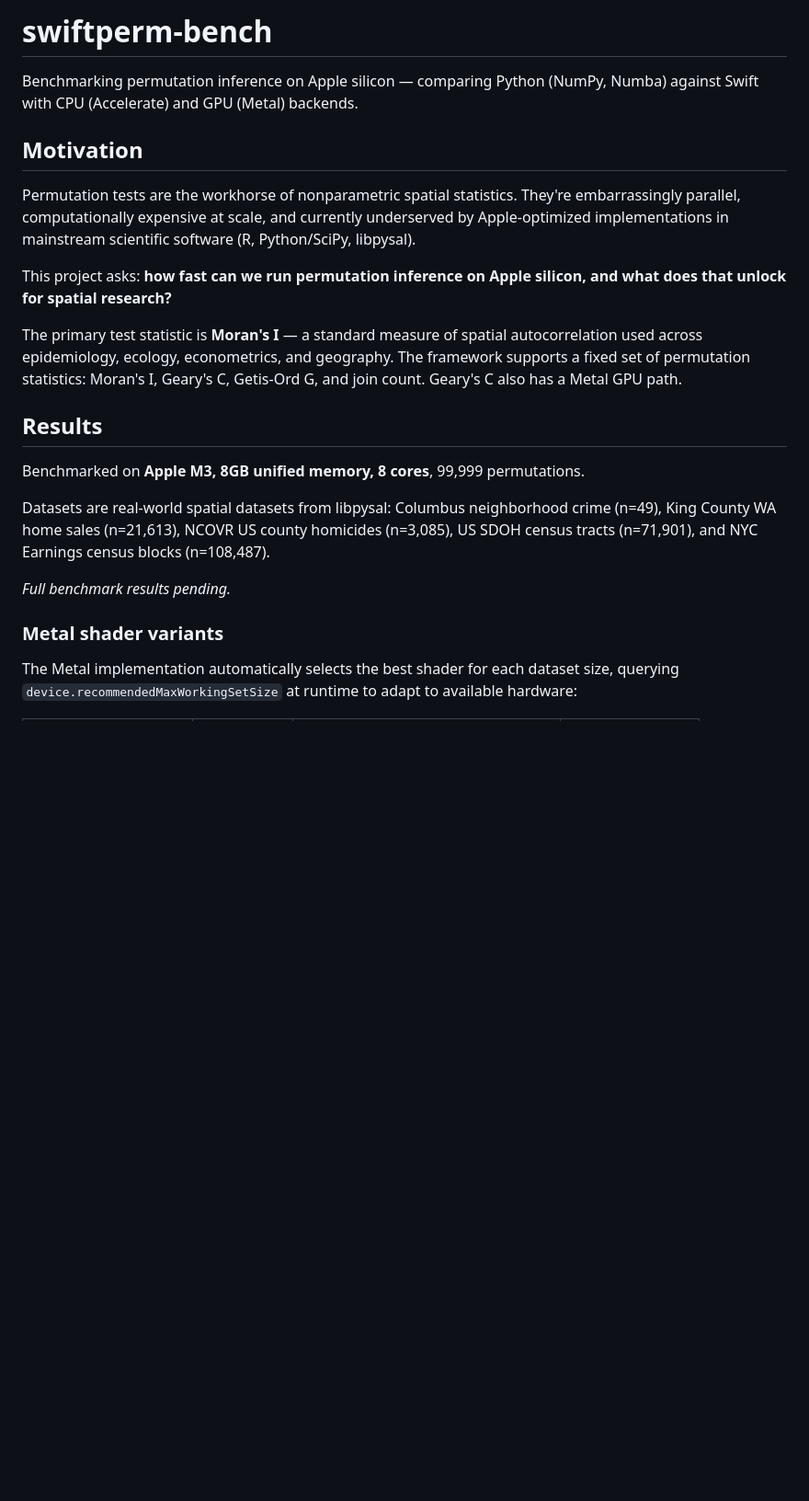
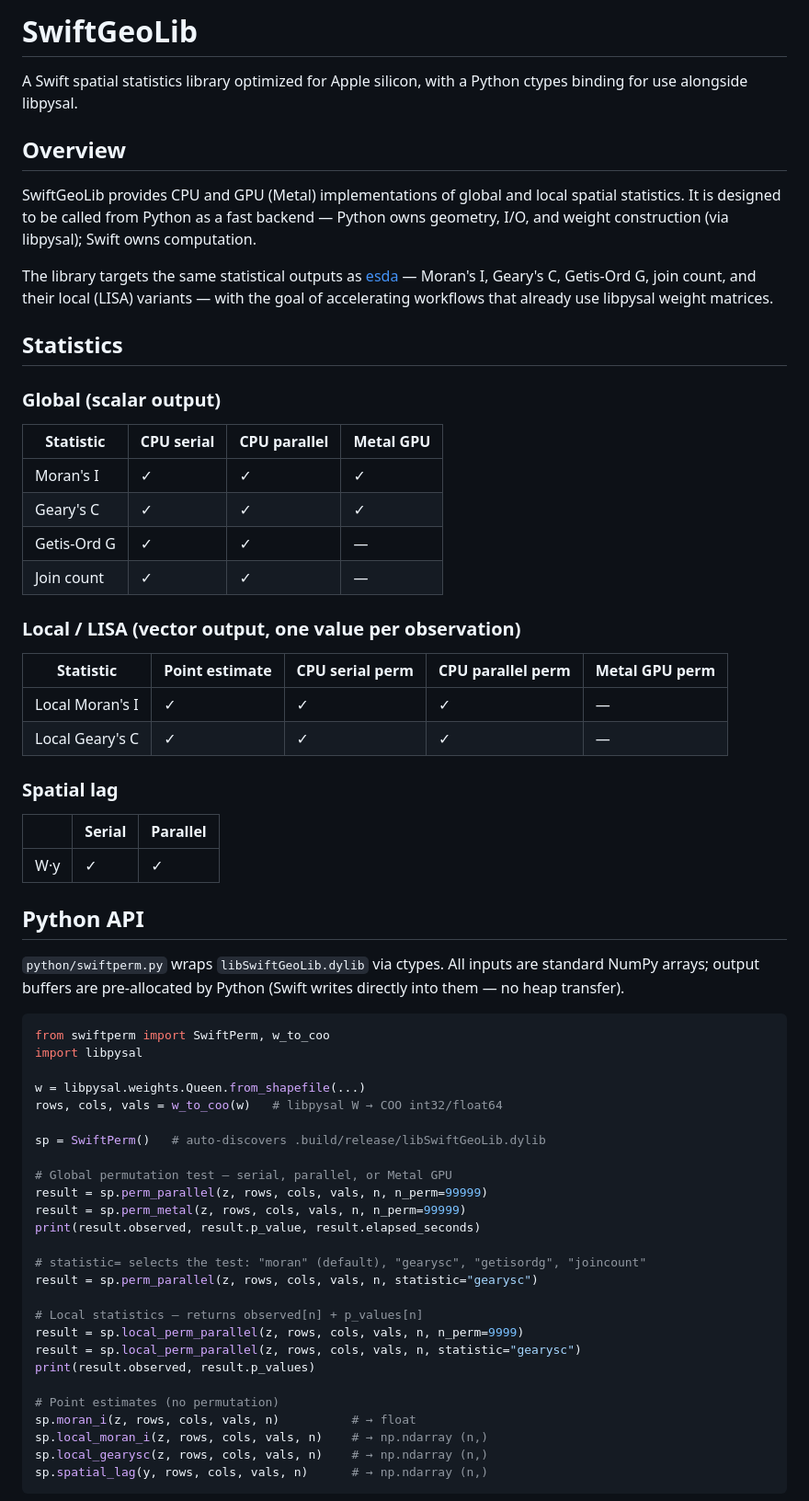
Before and after one commit to pastephens/swiftperm-bench, a Markdown page: README.md, the part around one of its changes. Shown at 92% size. Drawn GitHub-style; blank space fills up the shorter version.

````diff
--- a/README.md
+++ b/README.md
@@ -1,23 +1,67 @@
-# swiftperm-bench
+# SwiftGeoLib
 
-Benchmarking permutation inference on Apple silicon — comparing Python (NumPy, Numba) against Swift with CPU (Accelerate) and GPU (Metal) backends.
+A Swift spatial statistics library optimized for Apple silicon, with a Python ctypes binding for use alongside libpysal.
 
-## Motivation
+## Overview
 
-Permutation tests are the workhorse of nonparametric spatial statistics. They're embarrassingly parallel, computationally expensive at scale, and currently underserved by Apple-optimized implementations in mainstream scientific software (R, Python/SciPy, libpysal).
+SwiftGeoLib provides CPU and GPU (Metal) implementations of global and local spatial statistics. It is designed to be called from Python as a fast backend — Python owns geometry, I/O, and weight construction (via libpysal); Swift owns computation.
 
-This project asks: **how fast can we run permutation inference on Apple silicon, and what does that unlock for spatial research?**
+The library targets the same statistical outputs as [esda](https://github.com/pysal/esda) — Moran's I, Geary's C, Getis-Ord G, join count, and their local (LISA) variants — with the goal of accelerating workflows that already use libpysal weight matrices.
 
-The primary test statistic is **Moran's I** — a standard measure of spatial autocorrelation used across epidemiology, ecology, econometrics, and geography. The framework supports a fixed set of permutation statistics: Moran's I, Geary's C, Getis-Ord G, and join count. Geary's C also has a Metal GPU path.
+## Statistics
 
-## Results
+### Global (scalar output)
 
-Benchmarked on **Apple M3, 8GB unified memory, 8 cores**, 99,999 permutations.
+| Statistic | CPU serial | CPU parallel | Metal GPU |
+|---|---|---|---|
+| Moran's I | ✓ | ✓ | ✓ |
+| Geary's C | ✓ | ✓ | ✓ |
+| Getis-Ord G | ✓ | ✓ | — |
+| Join count | ✓ | ✓ | — |
 
-Datasets are real-world spatial datasets from libpysal: Columbus neighborhood crime (n=49), King County WA home sales (n=21,613), NCOVR US county homicides (n=3,085), US SDOH census tracts (n=71,901), and NYC Earnings census blocks (n=108,487).
+### Local / LISA (vector output, one value per observation)
 
-*Full benchmark results pending.*
+| Statistic | Point estimate | CPU serial perm | CPU parallel perm | Metal GPU perm |
+|---|---|---|---|---|
+| Local Moran's I | ✓ | ✓ | ✓ | — |
+| Local Geary's C | ✓ | ✓ | ✓ | — |
 
-### Metal shader variants
+### Spatial lag
 
-The Metal implementation automatically selects the best shader for each dataset size, querying `device.recommendedMaxWorkingSetSize` at runtime to adapt to available hardware:
+| | Serial | Parallel |
+|---|---|---|
+| W·y | ✓ | ✓ |
+
+## Python API
+
+`python/swiftperm.py` wraps `libSwiftGeoLib.dylib` via ctypes. All inputs are standard NumPy arrays; output buffers are pre-allocated by Python (Swift writes directly into them — no heap transfer).
+
+```python
+from swiftperm import SwiftPerm, w_to_coo
+import libpysal
+
+w = libpysal.weights.Queen.from_shapefile(...)
+rows, cols, vals = w_to_coo(w)   # libpysal W → COO int32/float64
+
+sp = SwiftPerm()   # auto-discovers .build/release/libSwiftGeoLib.dylib
+
+# Global permutation test — serial, parallel, or Metal GPU
+result = sp.perm_parallel(z, rows, cols, vals, n, n_perm=99999)
+result = sp.perm_metal(z, rows, cols, vals, n, n_perm=99999)
+print(result.observed, result.p_value, result.elapsed_seconds)
+
+# statistic= selects the test: "moran" (default), "gearysc", "getisordg", "joincount"
+result = sp.perm_parallel(z, rows, cols, vals, n, statistic="gearysc")
+
+# Local statistics — returns observed[n] + p_values[n]
+result = sp.local_perm_parallel(z, rows, cols, vals, n, n_perm=9999)
+result = sp.local_perm_parallel(z, rows, cols, vals, n, statistic="gearysc")
+print(result.observed, result.p_values)
+
+# Point estimates (no permutation)
+sp.moran_i(z, rows, cols, vals, n)          # → float
+sp.local_moran_i(z, rows, cols, vals, n)    # → np.ndarray (n,)
+sp.local_gearysc(z, rows, cols, vals, n)    # → np.ndarray (n,)
+sp.spatial_lag(y, rows, cols, vals, n)      # → np.ndarray (n,)
+```
+
````
Also changed, not shown: other parts of README.md (+64 -84 lines).
